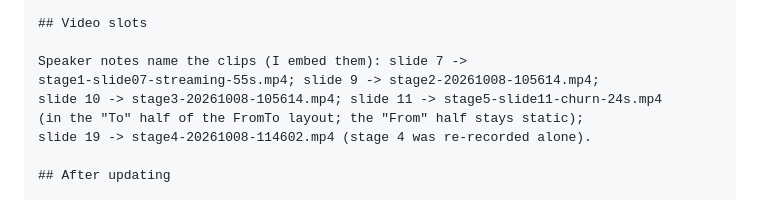
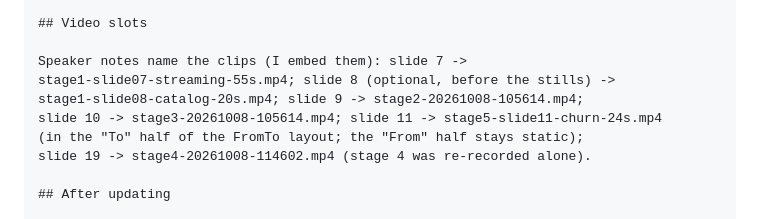
Before and after one commit to david-streamlio/row-level-lineage, a Markdown page: DESIGN-REVISION-RECORDING.md, the part around the change. GitHub-like rendering.

```diff
--- a/DESIGN-REVISION-RECORDING.md
+++ b/DESIGN-REVISION-RECORDING.md
@@ -100,7 +100,8 @@ pane(s) each slide is about and keep the title bars in the crop:
 ## Video slots
 
 Speaker notes name the clips (I embed them): slide 7 ->
-stage1-slide07-streaming-55s.mp4; slide 9 -> stage2-20261008-105614.mp4;
+stage1-slide07-streaming-55s.mp4; slide 8 (optional, before the stills) ->
+stage1-slide08-catalog-20s.mp4; slide 9 -> stage2-20261008-105614.mp4;
 slide 10 -> stage3-20261008-105614.mp4; slide 11 -> stage5-slide11-churn-24s.mp4
 (in the "To" half of the FromTo layout; the "From" half stays static);
 slide 19 -> stage4-20261008-114602.mp4 (stage 4 was re-recorded alone).
```
Also changed, not shown: SLIDE-PLAN.md (+3 -2 lines).
